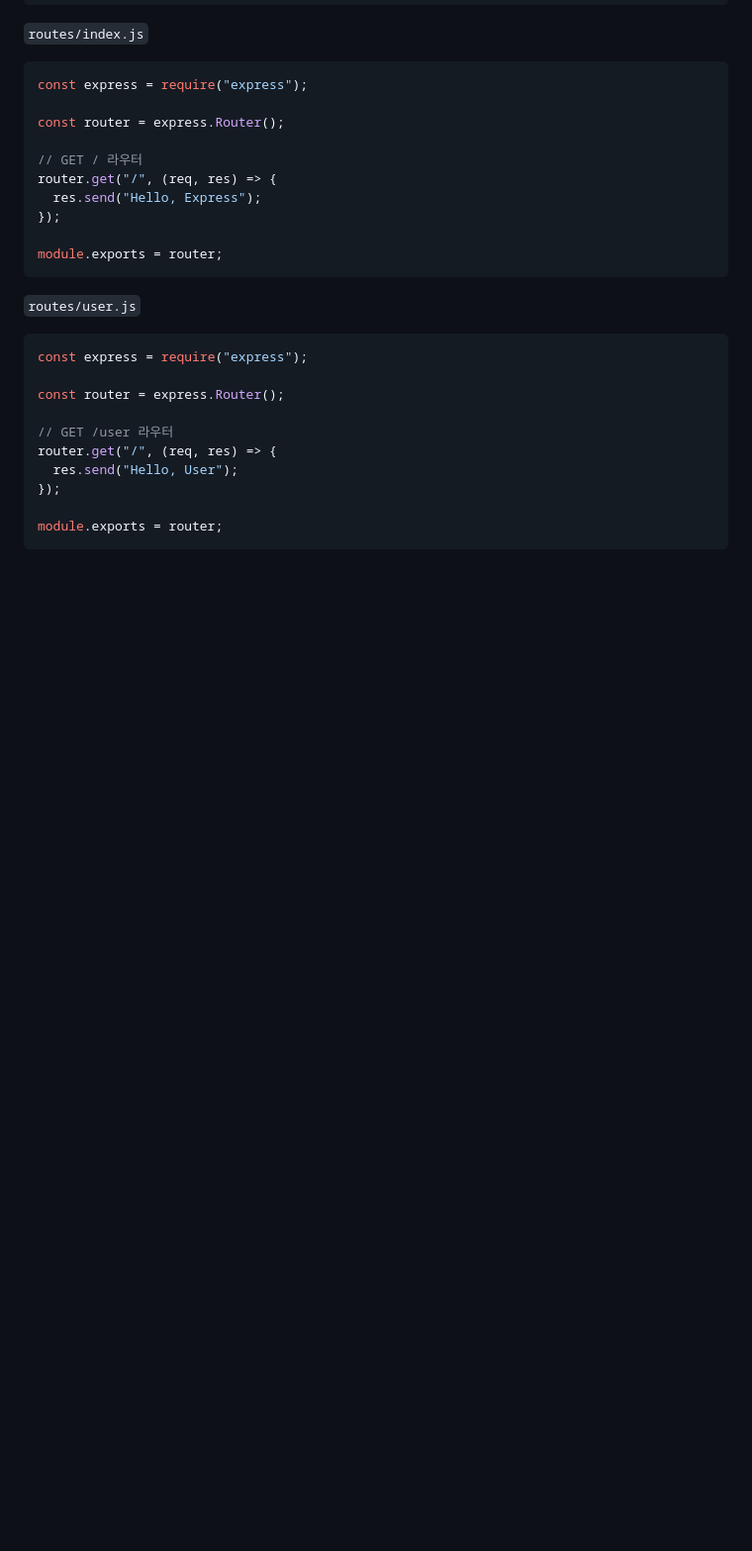
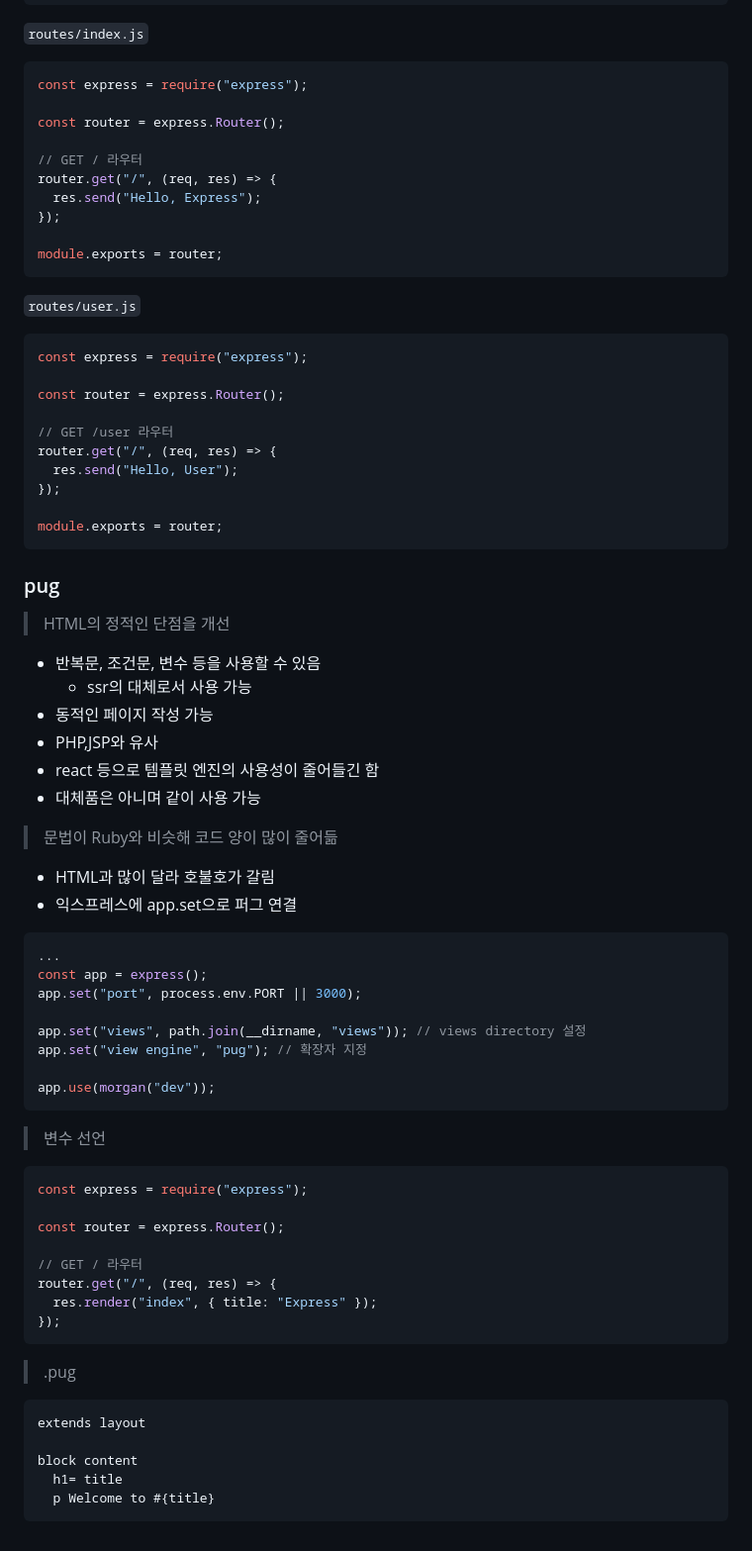
Before and after one commit to dltlaos11/TIL, a Markdown page: Node/Readme.md, the part around the change. Shown: that part at 99% size. GitHub-like rendering; blank space fills up the shorter version.

Commit message:
study[Node]: 템플릿 엔진 pug

````diff
--- a/Node/Readme.md
+++ b/Node/Readme.md
@@ -2150,3 +2150,53 @@ router.get("/", (req, res) => {
 
 module.exports = router;
 ```
+
+### pug
+
+> HTML의 정적인 단점을 개선
+
+- 반복문, 조건문, 변수 등을 사용할 수 있음
+  - ssr의 대체로서 사용 가능
+- 동적인 페이지 작성 가능
+- PHP,JSP와 유사
+- react 등으로 템플릿 엔진의 사용성이 줄어들긴 함
+- 대체품은 아니며 같이 사용 가능
+
+> 문법이 Ruby와 비슷해 코드 양이 많이 줄어듦
+
+- HTML과 많이 달라 호불호가 갈림
+- 익스프레스에 app.set으로 퍼그 연결
+
+```js
+...
+const app = express();
+app.set("port", process.env.PORT || 3000);
+
+app.set("views", path.join(__dirname, "views")); // views directory 설정
+app.set("view engine", "pug"); // 확장자 지정
+
+app.use(morgan("dev"));
+```
+
+> 변수 선언
+
+```js
+const express = require("express");
+
+const router = express.Router();
+
+// GET / 라우터
+router.get("/", (req, res) => {
+  res.render("index", { title: "Express" });
+});
+```
+
+> .pug
+
+```pug
+extends layout
+
+block content
+  h1= title
+  p Welcome to #{title}
+```
````
